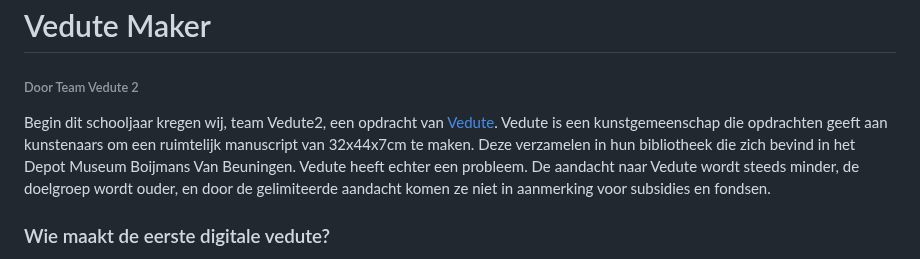
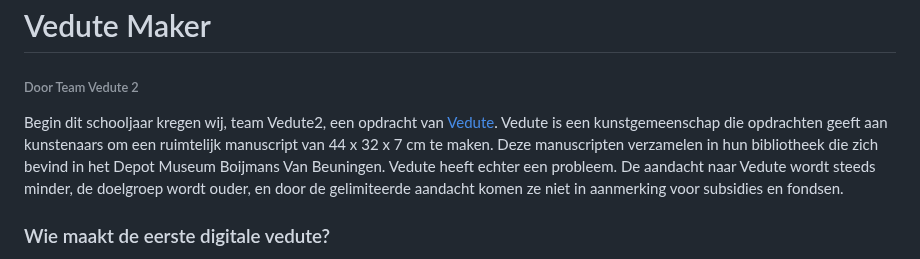
Before and after one commit to 1010115/Vedute2, a Markdown page: README.md, the part around the change. Rendered like a GitHub page.

```diff
--- a/README.md
+++ b/README.md
@@ -1,6 +1,6 @@
 # Vedute Maker
 ###### Door Team Vedute 2
-Begin dit schooljaar kregen wij, team Vedute2, een opdracht van [Vedute](https://vedute.nl/). Vedute is een kunstgemeenschap die opdrachten geeft aan kunstenaars om een ruimtelijk manuscript van 32x44x7cm te maken. Deze verzamelen in hun bibliotheek die zich bevind in het Depot Museum Boijmans Van Beuningen.
+Begin dit schooljaar kregen wij, team Vedute2, een opdracht van [Vedute](https://vedute.nl/). Vedute is een kunstgemeenschap die opdrachten geeft aan kunstenaars om een ruimtelijk manuscript van 44 x 32 x 7 cm te maken. Deze manuscripten verzamelen in hun bibliotheek die zich bevind in het Depot Museum Boijmans Van Beuningen.
 Vedute heeft echter een probleem. De aandacht naar Vedute wordt steeds minder, de doelgroep wordt ouder, en door de gelimiteerde aandacht komen ze niet in aanmerking voor subsidies en fondsen.
 
 ### Wie maakt de eerste digitale vedute?
```
